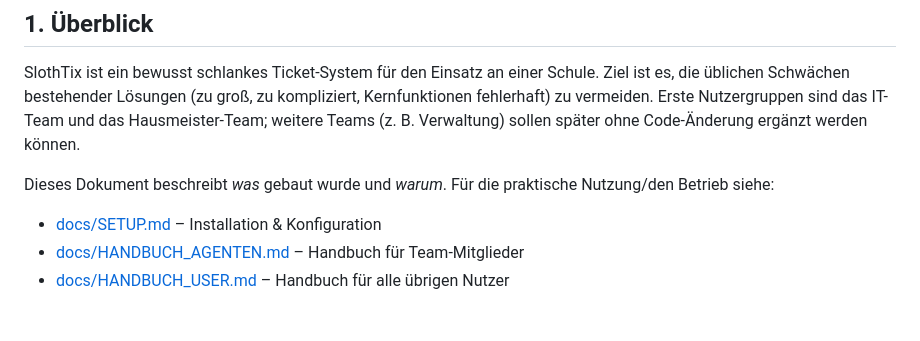
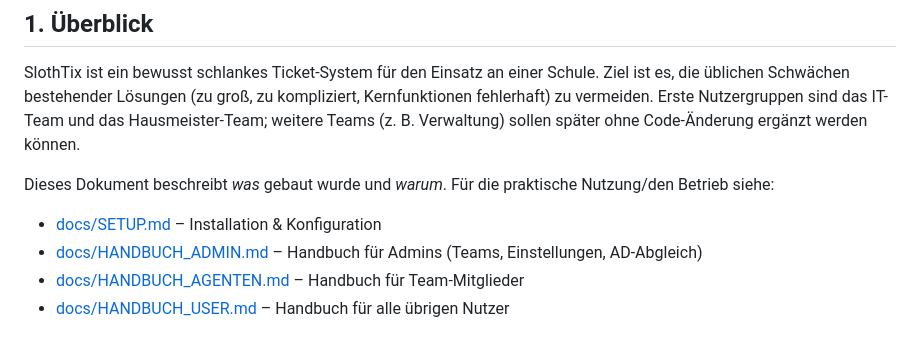
Before and after one commit to dennismarcbusch/slothtix, a Markdown page: REQUIREMENTS.md, the part around the change. Drawn GitHub-style.

```diff
--- a/REQUIREMENTS.md
+++ b/REQUIREMENTS.md
@@ -11,6 +11,7 @@ Code-Änderung ergänzt werden können.
 Dieses Dokument beschreibt *was* gebaut wurde und *warum*. Für die praktische
 Nutzung/den Betrieb siehe:
 - [docs/SETUP.md](docs/SETUP.md) – Installation & Konfiguration
+- [docs/HANDBUCH_ADMIN.md](docs/HANDBUCH_ADMIN.md) – Handbuch für Admins (Teams, Einstellungen, AD-Abgleich)
 - [docs/HANDBUCH_AGENTEN.md](docs/HANDBUCH_AGENTEN.md) – Handbuch für Team-Mitglieder
 - [docs/HANDBUCH_USER.md](docs/HANDBUCH_USER.md) – Handbuch für alle übrigen Nutzer
 
```
Also changed, not shown: README.md (+1 -0 lines), docs/HANDBUCH_ADMIN.md (added, +160 -0 lines).
